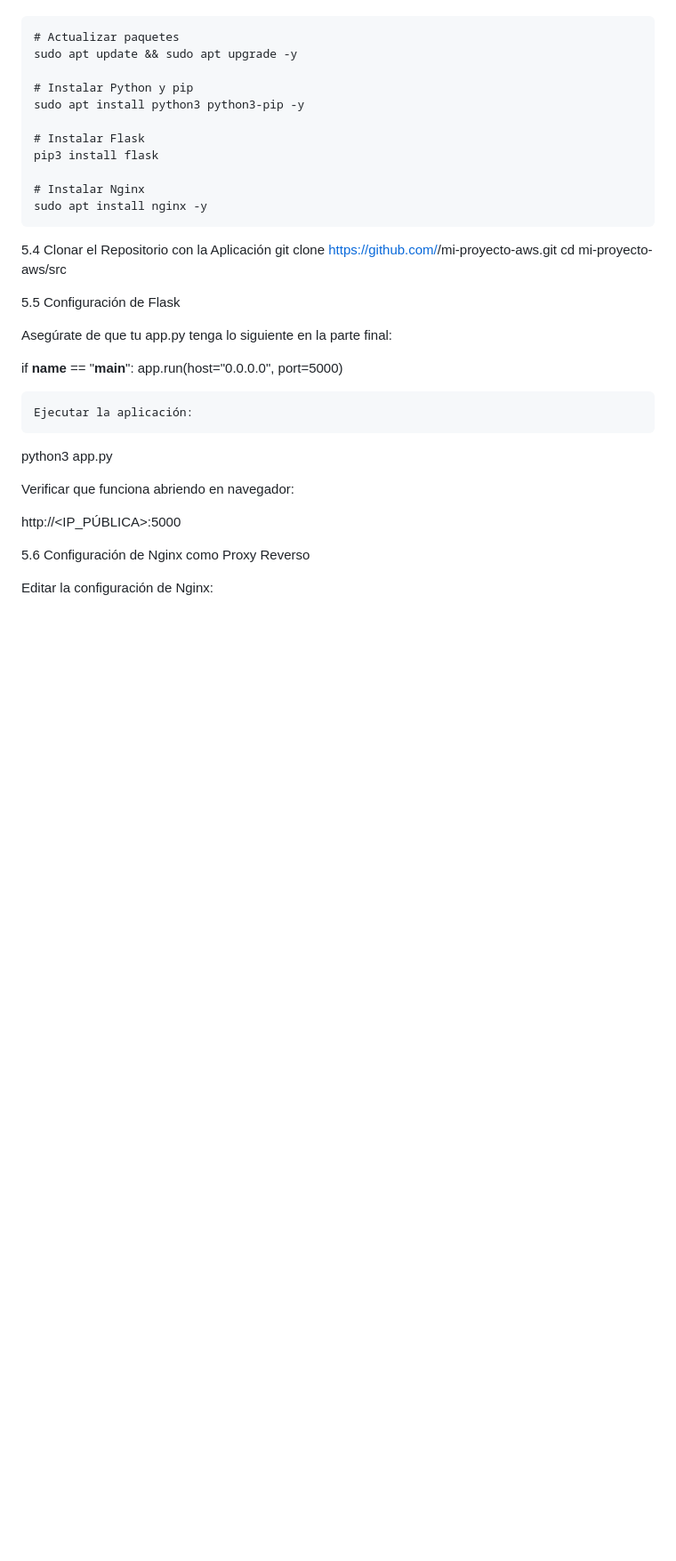
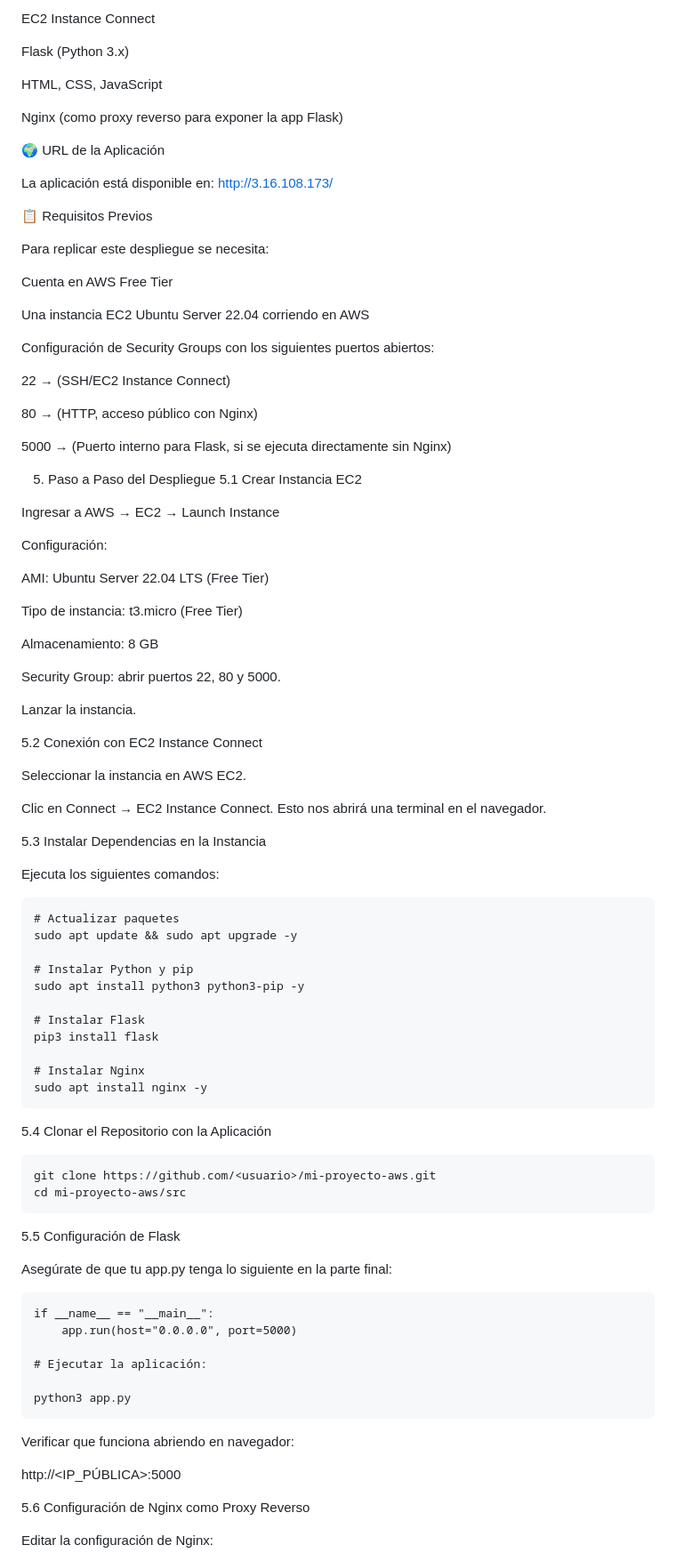
Before and after one commit to joandestructor777/to-do-app-aws, a Markdown page: README.md, the part around one of its changes. Shown at 89% size. Rendered like a GitHub page; blank space fills up the shorter version.

````diff
--- a/README.md
+++ b/README.md
@@ -2,3 +15,59 @@ Esta es una aplicación desarrollada en Flask (Python) con frontend en HTML, CSS
+EC2 Instance Connect
+
+Flask (Python 3.x)
+
+HTML, CSS, JavaScript
+
+Nginx (como proxy reverso para exponer la app Flask)
+
+🌍 URL de la Aplicación
+
+La aplicación está disponible en:
+http://3.16.108.173/
+
+📋 Requisitos Previos
+
+Para replicar este despliegue se necesita:
+
+Cuenta en AWS Free Tier
+
+Una instancia EC2 Ubuntu Server 22.04 corriendo en AWS
+
+Configuración de Security Groups con los siguientes puertos abiertos:
+
+22 → (SSH/EC2 Instance Connect)
+
+80 → (HTTP, acceso público con Nginx)
+
+5000 → (Puerto interno para Flask, si se ejecuta directamente sin Nginx)
+
+5. Paso a Paso del Despliegue
+5.1 Crear Instancia EC2
+
+Ingresar a AWS → EC2 → Launch Instance
+
+Configuración:
+
+AMI: Ubuntu Server 22.04 LTS (Free Tier)
+
+Tipo de instancia: t3.micro (Free Tier)
+
+Almacenamiento: 8 GB
+
+Security Group: abrir puertos 22, 80 y 5000.
+
+Lanzar la instancia.
+
+5.2 Conexión con EC2 Instance Connect
+
+Seleccionar la instancia en AWS EC2.
+
+Clic en Connect → EC2 Instance Connect.
+Esto nos abrirá una terminal en el navegador.
+
+5.3 Instalar Dependencias en la Instancia
+
+Ejecuta los siguientes comandos:
 ```
 # Actualizar paquetes
 sudo apt update && sudo apt upgrade -y
@@ -13,19 +82,21 @@ pip3 install flask
 sudo apt install nginx -y
 ```
 5.4 Clonar el Repositorio con la Aplicación
+```
 git clone https://github.com/<usuario>/mi-proyecto-aws.git
 cd mi-proyecto-aws/src
-
+```
 5.5 Configuración de Flask
 
 Asegúrate de que tu app.py tenga lo siguiente en la parte final:
-
+```
 if __name__ == "__main__":
     app.run(host="0.0.0.0", port=5000)
 
-    Ejecutar la aplicación:
+# Ejecutar la aplicación:
 
 python3 app.py
+```
 
 
 Verificar que funciona abriendo en navegador:
````
Also changed, not shown: other parts of README.md (+14 -1 lines).
